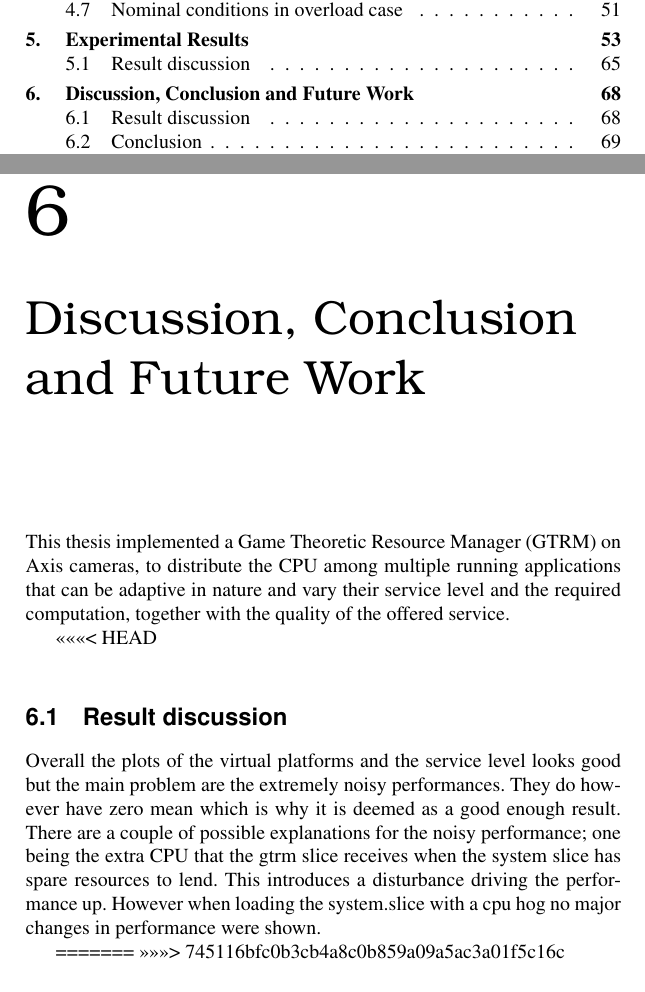
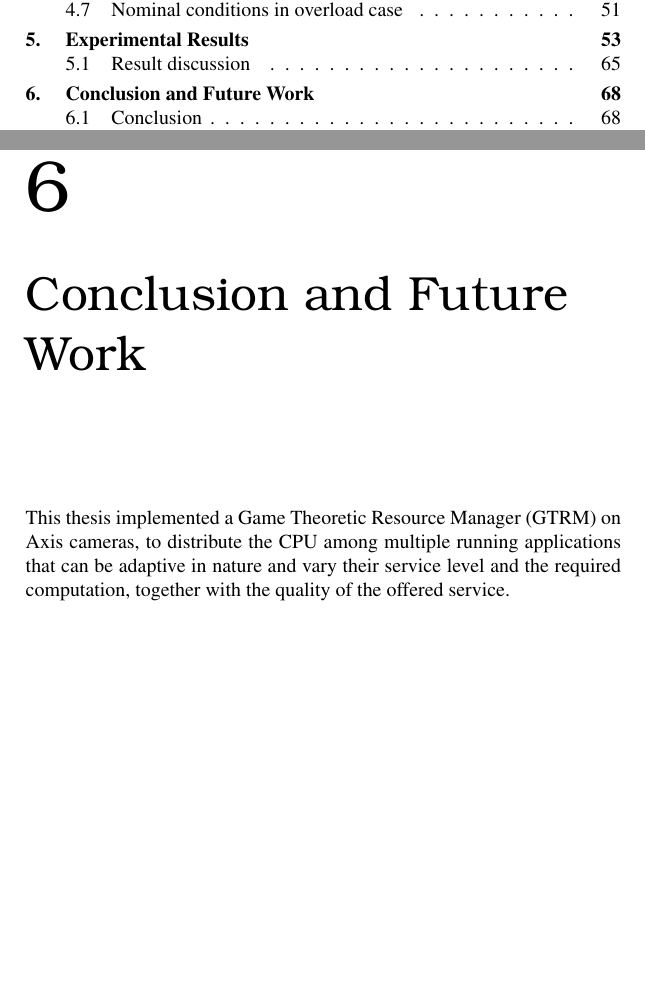
Before and after one commit to Fredrik89/mt, a LaTeX thesis (report/thesis.tex): two parts of pages 8 and 76 of 92, joined at a grey line, cut so that both start at the same text, the shorter picture padded with empty space. Compiled offline with pdfLaTeX.

Commit message:
Removing duplicated discussion

```diff
--- a/report/thesis.tex
+++ b/report/thesis.tex
@@ -2510,7 +2510,7 @@ To reduce the amount of noise in the matching functions, one could average
 over a larger interval of samples, therefore smoothening the function's
 behavior.
 
-\chapter{Discussion, Conclusion and Future Work}
+\chapter{Conclusion and Future Work}
 \label{chp:conclusion}
 
 This thesis implemented a Game Theoretic Resource Manager (GTRM) on Axis
@@ -2518,17 +2518,6 @@ cameras, to distribute the CPU among multiple running applications that can
 be adaptive in nature and vary their service level and the required
 computation, together with the quality of the offered service.
 
-<<<<<<< HEAD
-\section{Result discussion}
-
-Overall the plots of the virtual platforms and the service level looks good but the main problem are
-the extremely noisy performances. They do however have zero mean which is why it is deemed as a good enough result.
-There are a couple of possible explanations for the noisy performance; one being the extra CPU that the gtrm slice receives when the system slice has
-spare resources to lend. This introduces a disturbance driving the performance up. However when loading the system.slice with a cpu hog no major changes in performance were shown.
-
-
-=======
->>>>>>> 745116bfc0b3cb4a8c0b859a09a5ac3a01f5c16c
 \section{Conclusion}
 
 The provided implementation demonstrated that the GTRM can be integrated into
```
